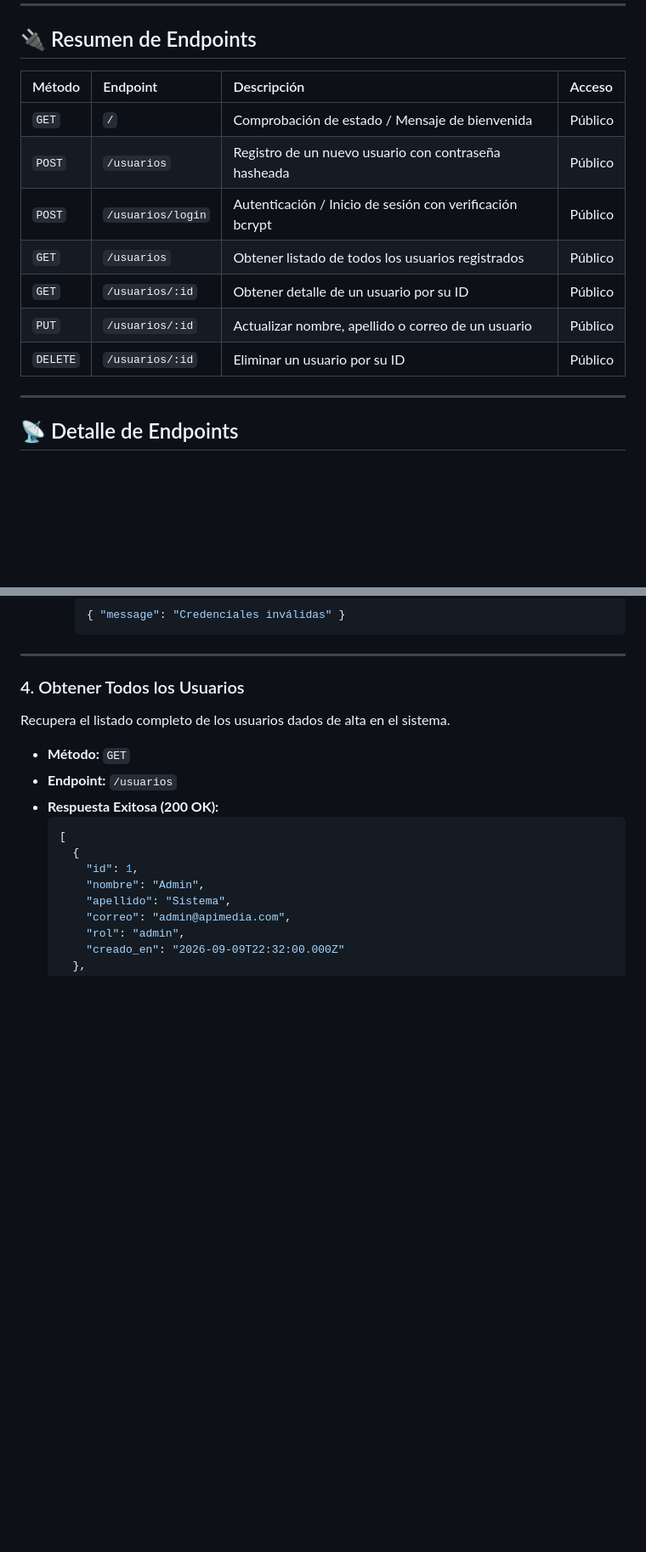
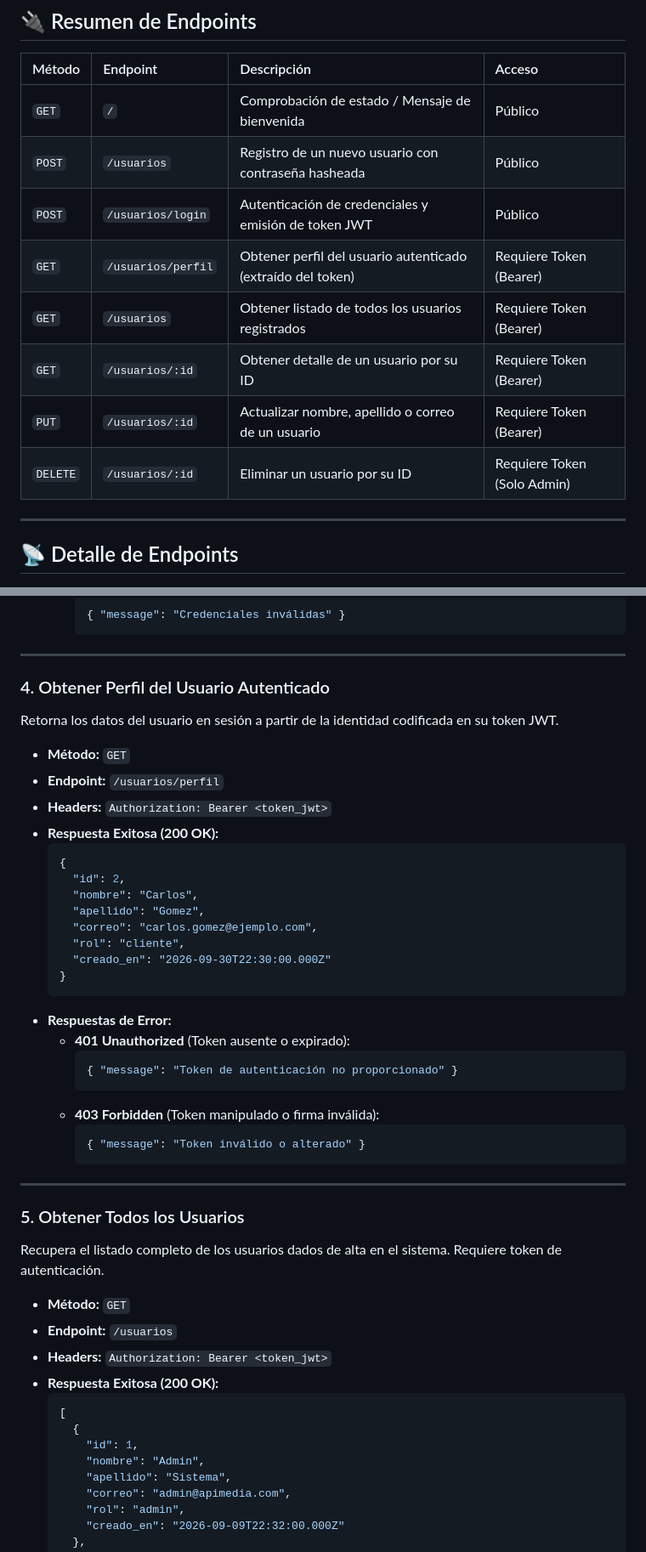
Before and after one commit to DevKpi/API-Media, a Markdown page: README.md, 2 parts joined by grey strips. Shown at 85% size. GitHub-like rendering; blank space fills up the shorter version.

````diff
--- a/README.md
+++ b/README.md
@@ -100,11 +115,12 @@ Al enviar datos a los endpoints que crean o actualizan usuarios, la API aplica v
 | :--- | :--- | :--- | :--- |
 | `GET` | `/` | Comprobación de estado / Mensaje de bienvenida | Público |
 | `POST` | `/usuarios` | Registro de un nuevo usuario con contraseña hasheada | Público |
-| `POST` | `/usuarios/login` | Autenticación / Inicio de sesión con verificación bcrypt | Público |
-| `GET` | `/usuarios` | Obtener listado de todos los usuarios registrados | Público |
-| `GET` | `/usuarios/:id` | Obtener detalle de un usuario por su ID | Público |
-| `PUT` | `/usuarios/:id` | Actualizar nombre, apellido o correo de un usuario | Público |
-| `DELETE`| `/usuarios/:id` | Eliminar un usuario por su ID | Público |
+| `POST` | `/usuarios/login` | Autenticación de credenciales y emisión de token JWT | Público |
+| `GET` | `/usuarios/perfil` | Obtener perfil del usuario autenticado (extraído del token) | Requiere Token (Bearer) |
+| `GET` | `/usuarios` | Obtener listado de todos los usuarios registrados | Requiere Token (Bearer) |
+| `GET` | `/usuarios/:id` | Obtener detalle de un usuario por su ID | Requiere Token (Bearer) |
+| `PUT` | `/usuarios/:id` | Actualizar nombre, apellido o correo de un usuario | Requiere Token (Bearer) |
+| `DELETE`| `/usuarios/:id` | Eliminar un usuario por su ID | Requiere Token (Solo Admin) |
 
 ---
 
@@ -213,11 +230,41 @@ Autentica las credenciales de un usuario existente comparando la contraseña ing
 
 ---
 
-### 4. Obtener Todos los Usuarios
-Recupera el listado completo de los usuarios dados de alta en el sistema.
+### 4. Obtener Perfil del Usuario Autenticado
+Retorna los datos del usuario en sesión a partir de la identidad codificada en su token JWT.
+
+- **Método:** `GET`
+- **Endpoint:** `/usuarios/perfil`
+- **Headers:** `Authorization: Bearer <token_jwt>`
+- **Respuesta Exitosa (200 OK):**
+  ```json
+  {
+    "id": 2,
+    "nombre": "Carlos",
+    "apellido": "Gomez",
+    "correo": "carlos.gomez@ejemplo.com",
+    "rol": "cliente",
+    "creado_en": "2026-09-30T22:30:00.000Z"
+  }
+  ```
+- **Respuestas de Error:**
+  - **401 Unauthorized** (Token ausente o expirado):
+    ```json
+    { "message": "Token de autenticación no proporcionado" }
+    ```
+  - **403 Forbidden** (Token manipulado o firma inválida):
+    ```json
+    { "message": "Token inválido o alterado" }
+    ```
+
+---
+
+### 5. Obtener Todos los Usuarios
+Recupera el listado completo de los usuarios dados de alta en el sistema. Requiere token de autenticación.
 
 - **Método:** `GET`
 - **Endpoint:** `/usuarios`
+- **Headers:** `Authorization: Bearer <token_jwt>`
 - **Respuesta Exitosa (200 OK):**
   ```json
   [
````
Also changed, not shown: other parts of README.md (+83 -12 lines).
